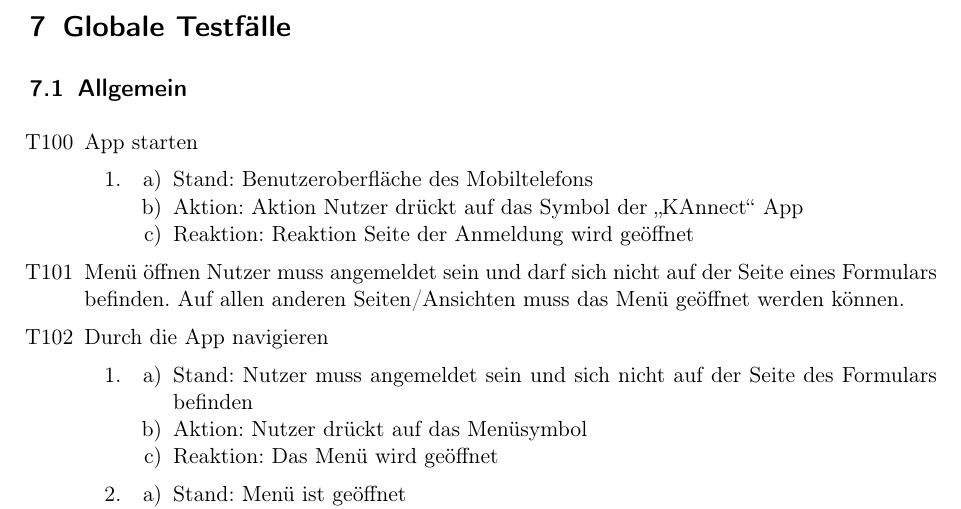
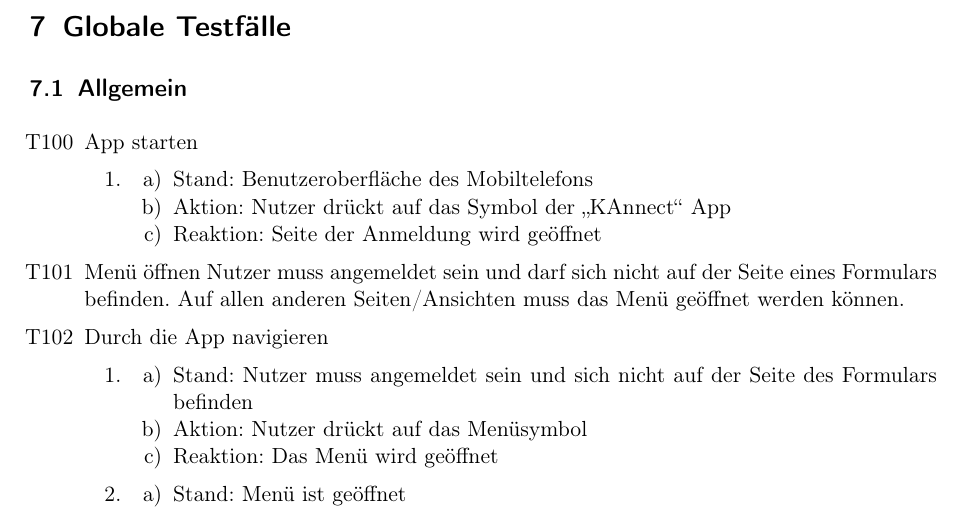
Before and after one commit to PSE-Gruppe4/KAnnect, a LaTeX document (Pflichtenheft/tex/PflichtenheftKAnnect.tex): part of page 23 of 36, cut so that both start at the same text. Compiled offline with pdfLaTeX.

Commit message:
Corrected mistakes

```diff
--- a/Pflichtenheft/tex/PflichtenheftKAnnect.tex
+++ b/Pflichtenheft/tex/PflichtenheftKAnnect.tex
@@ -1047,8 +1047,8 @@
 				\item
 				\begin{enumerate}[nosep]
 					\item Stand: Benutzeroberfläche des Mobiltelefons
-					\item Aktion: Aktion Nutzer drückt auf das  Symbol der „KAnnect“ \gls{App}
-					\item Reaktion: Reaktion  Seite der Anmeldung wird geöffnet
+					\item Aktion: Nutzer drückt auf das  Symbol der „KAnnect“ \gls{App}
+					\item Reaktion: Seite der Anmeldung wird geöffnet
 				\end{enumerate}
 			\end{enumerate}
 
```
Also changed, not shown: 2 other files.
